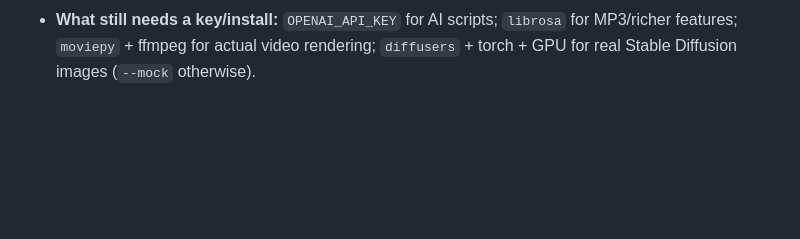
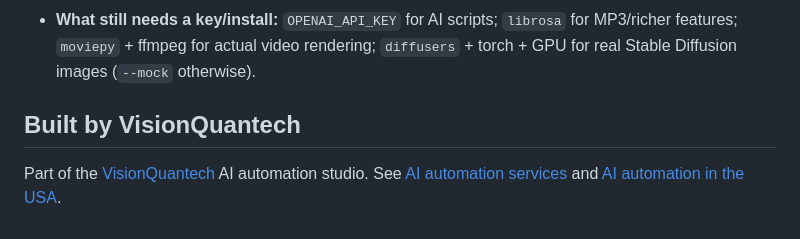
Before and after one commit to Shivay00001/ai-video-generator, a Markdown page: README.md, the part around the change. Drawn GitHub-style; blank space fills up the shorter version.

Commit message:
Add Built by VisionQuantech section with service links

```diff
--- a/README.md
+++ b/README.md
@@ -74,3 +74,7 @@ This project is licensed under standard terms.
 - **What still needs a key/install:** `OPENAI_API_KEY` for AI scripts; `librosa`
   for MP3/richer features; `moviepy` + ffmpeg for actual video rendering;
   `diffusers` + torch + GPU for real Stable Diffusion images (`--mock` otherwise).
+
+## Built by VisionQuantech
+
+Part of the [VisionQuantech](https://visionquantech.com/) AI automation studio. See [AI automation services](https://visionquantech.com/ai-automation-services) and [AI automation in the USA](https://visionquantech.com/ai-automation-usa).
```
